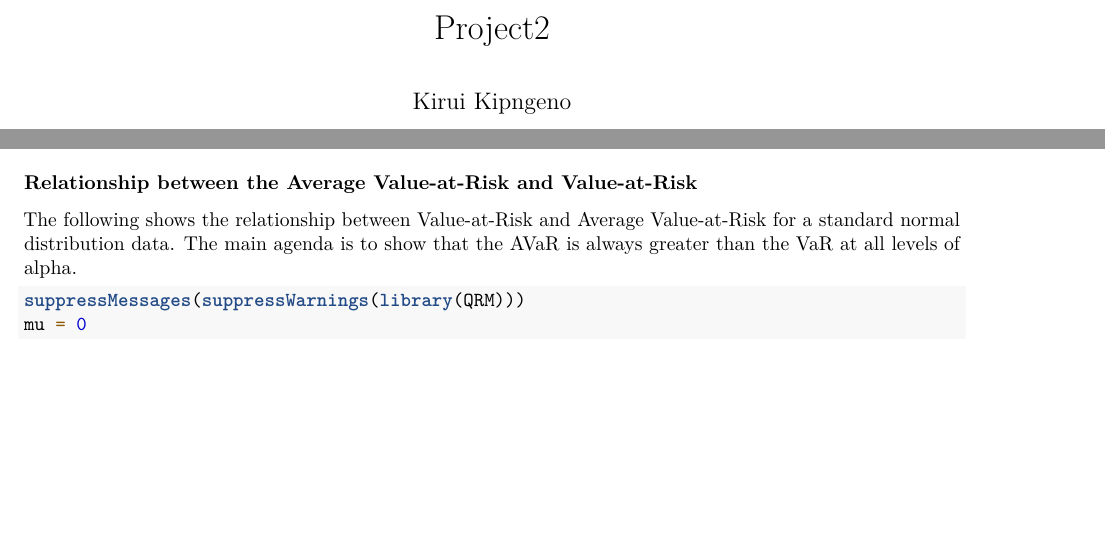
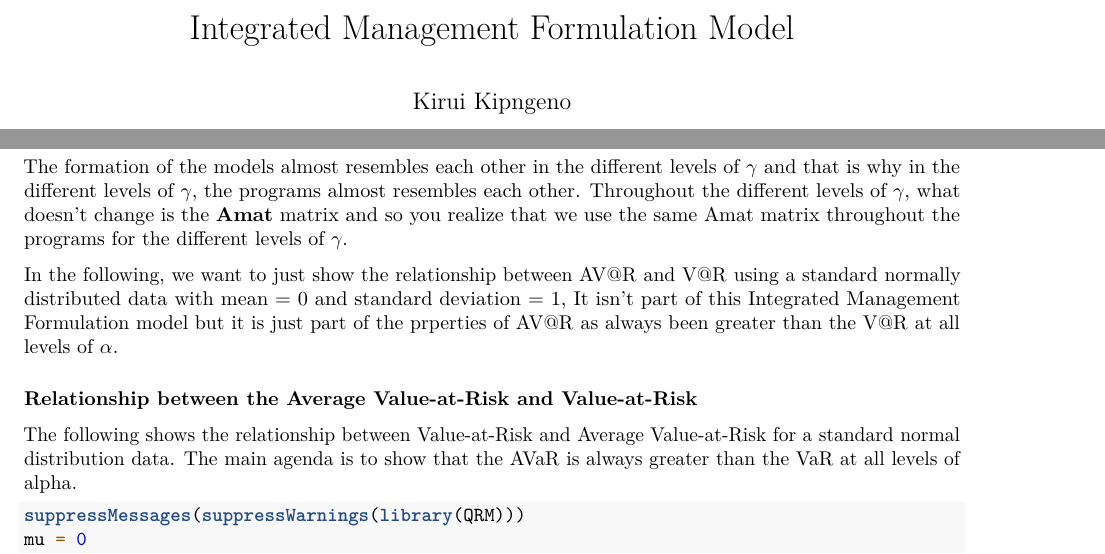
Before and after one commit to kirui93/MasterThesis, an R Markdown document (Integrated_Management_Formulation_Model.Rmd): two parts of pages 1 and 15 of 16, joined at a grey line, cut at the place of the change, the shorter picture padded with empty space. Rendered offline with R 4.5, knitr and Pandoc, then LaTeX, with nearby package versions; some code elsewhere in the file could not run offline.

Commit message:
Update Integrated_Management_Formulation_Model.Rmd

````diff
--- a/Integrated_Management_Formulation_Model.Rmd
+++ b/Integrated_Management_Formulation_Model.Rmd
@@ -1,5 +1,5 @@
 ---
-title: "Project2"
+title: "Integrated Management Formulation Model"
 author: "Kirui Kipngeno"
 date: "October 19, 2018"
 output:
@@ -652,6 +652,10 @@ for (alp in alpha){
 ```
 
 
+The formation of the models almost resembles each other in the different levels of $\gamma$ and that is why in the different levels of $\gamma$, the programs almost resembles each other. Throughout the different levels of $\gamma$, what doesn't change is the **Amat** matrix and so you realize that we use the same Amat matrix throughout the programs for the different levels of $\gamma$.
+
+In the following, we want to just show the relationship between AV@R and V@R using a standard normally distributed data with mean = 0 and standard deviation = 1, It isn't part of this Integrated Management Formulation model but it is just part of the prperties of AV@R as always been greater than the V@R at all levels of $\alpha$.
+
 ### Relationship between the Average Value-at-Risk and Value-at-Risk
 
 The following shows the relationship between Value-at-Risk and Average Value-at-Risk for a standard normal distribution data. The main agenda is to show that the AVaR is always greater than the VaR at all levels of alpha.
````
